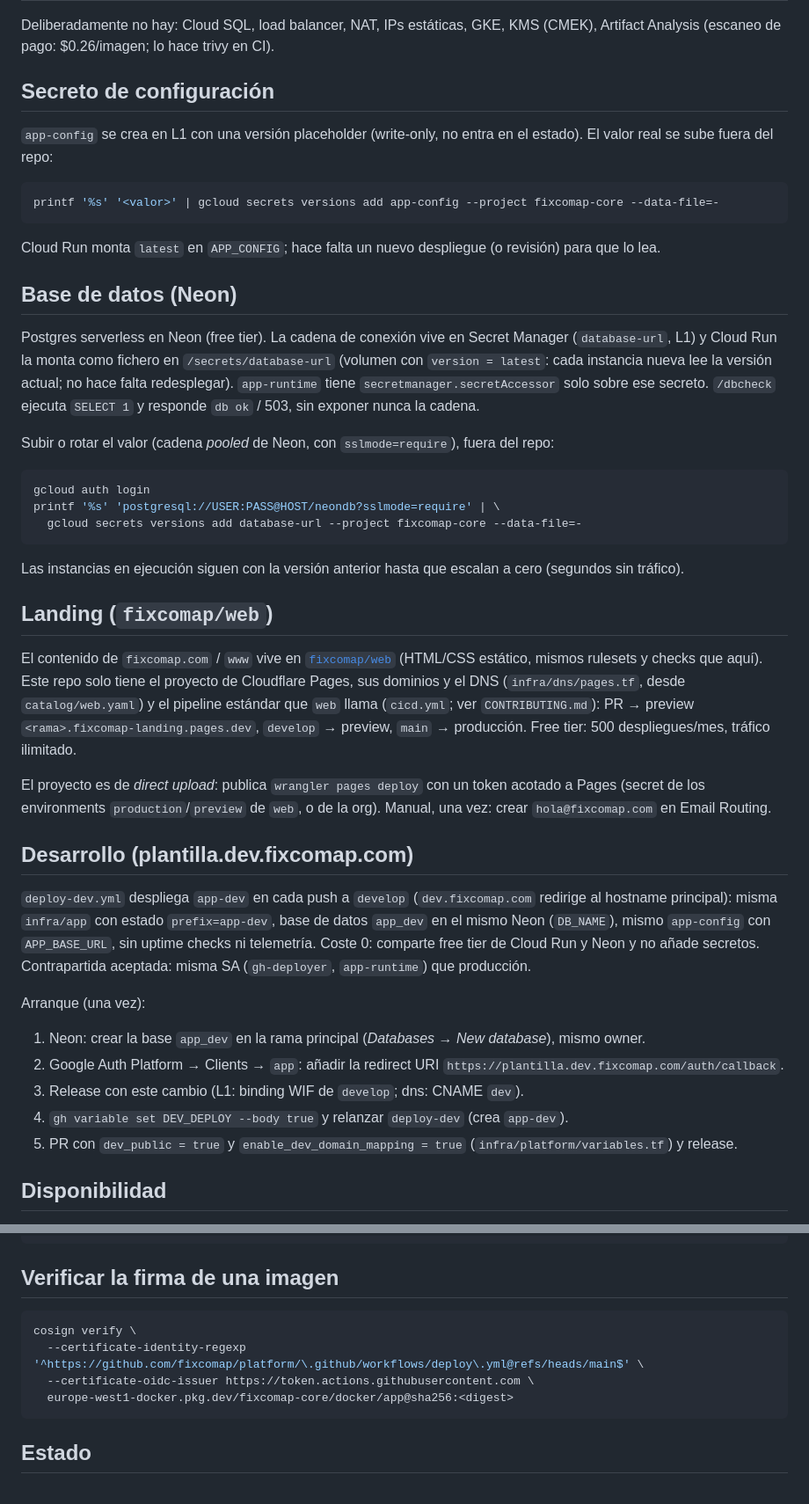
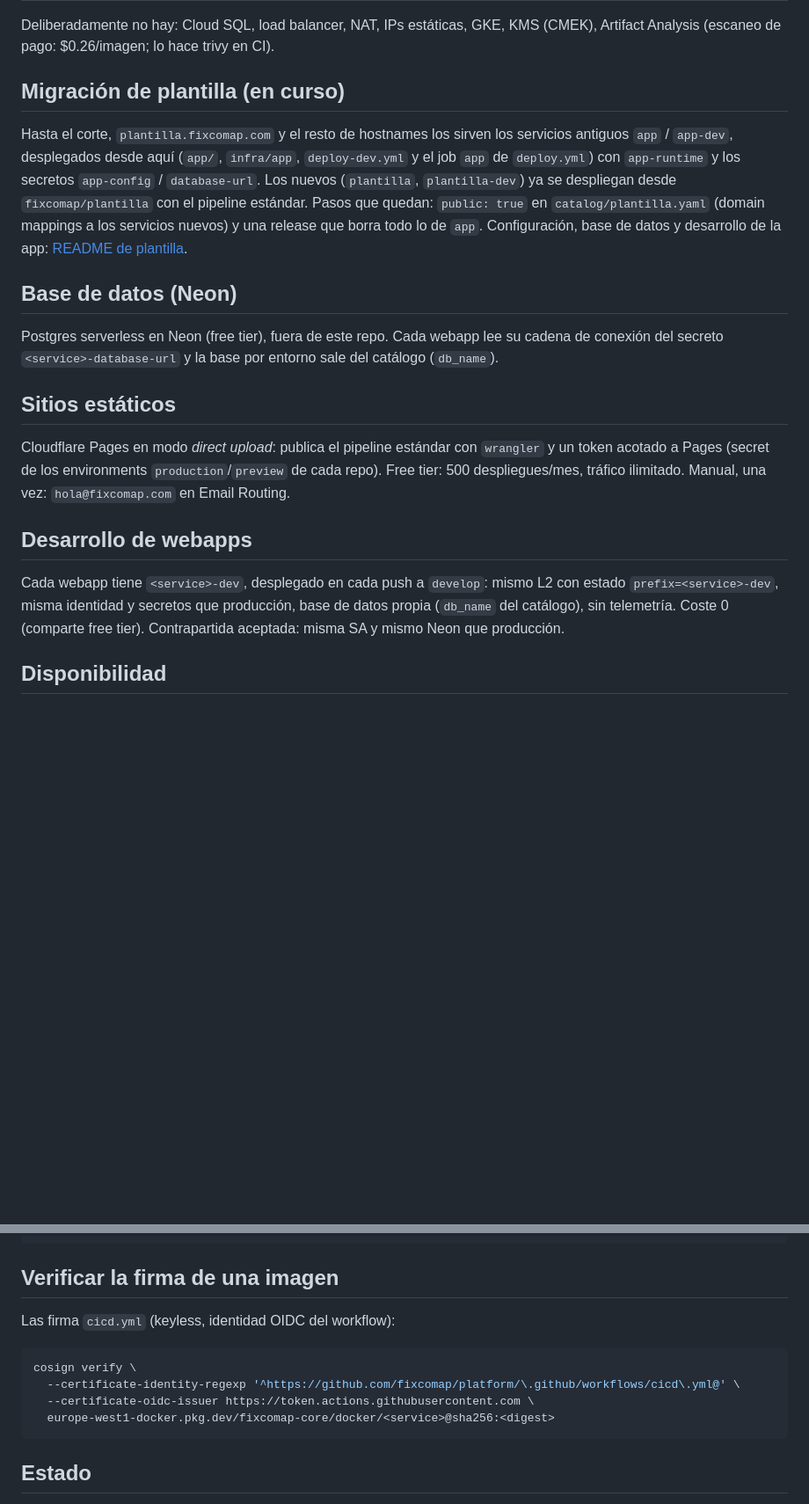
Before and after one commit to fixcomap/platform, a Markdown page: README.md, 2 parts joined by grey strips. Shown at 88% size. Drawn GitHub-style; blank space fills up the shorter version.

Commit message:
docs(platform): readme de entrada al repo central, catalogo y pipeline estandar

````diff
--- a/README.md
+++ b/README.md
@@ -292,61 +333,33 @@ Todo lo que crea este repo está en free tier con la carga actual (cero tráfico
 Deliberadamente no hay: Cloud SQL, load balancer, NAT, IPs estáticas, GKE, KMS (CMEK), Artifact
 Analysis (escaneo de pago: $0.26/imagen; lo hace trivy en CI).
 
-## Secreto de configuración
+## Migración de plantilla (en curso)
 
-`app-config` se crea en L1 con una versión placeholder (write-only, no entra en el estado). El valor
-real se sube fuera del repo:
-
-```sh
-printf '%s' '<valor>' | gcloud secrets versions add app-config --project fixcomap-core --data-file=-
-```
-
-Cloud Run monta `latest` en `APP_CONFIG`; hace falta un nuevo despliegue (o revisión) para que lo lea.
+Hasta el corte, `plantilla.fixcomap.com` y el resto de hostnames los sirven los servicios antiguos
+`app` / `app-dev`, desplegados desde aquí (`app/`, `infra/app`, `deploy-dev.yml` y el job `app` de
+`deploy.yml`) con `app-runtime` y los secretos `app-config` / `database-url`. Los nuevos
+(`plantilla`, `plantilla-dev`) ya se despliegan desde `fixcomap/plantilla` con el pipeline estándar.
+Pasos que quedan: `public: true` en `catalog/plantilla.yaml` (domain mappings a los servicios nuevos)
+y una release que borra todo lo de `app`. Configuración, base de datos y desarrollo de la app:
+[README de plantilla](https://github.com/fixcomap/plantilla#readme).
 
 ## Base de datos (Neon)
 
-Postgres serverless en Neon (free tier). La cadena de conexión vive en Secret Manager (`database-url`,
-L1) y Cloud Run la monta como fichero en `/secrets/database-url` (volumen con `version = latest`: cada
-instancia nueva lee la versión actual; no hace falta redesplegar). `app-runtime` tiene
-`secretmanager.secretAccessor` solo sobre ese secreto. `/dbcheck` ejecuta `SELECT 1` y responde
-`db ok` / 503, sin exponer nunca la cadena.
+Postgres serverless en Neon (free tier), fuera de este repo. Cada webapp lee su cadena de conexión
+del secreto `<service>-database-url` y la base por entorno sale del catálogo (`db_name`).
 
-Subir o rotar el valor (cadena *pooled* de Neon, con `sslmode=require`), fuera del repo:
+## Sitios estáticos
 
-```sh
-gcloud auth login
-printf '%s' 'postgresql://USER:PASS@HOST/neondb?sslmode=require' | \
-  gcloud secrets versions add database-url --project fixcomap-core --data-file=-
-```
+Cloudflare Pages en modo *direct upload*: publica el pipeline estándar con `wrangler` y un token
+acotado a Pages (secret de los environments `production`/`preview` de cada repo). Free tier: 500
+despliegues/mes, tráfico ilimitado. Manual, una vez: `hola@fixcomap.com` en Email Routing.
 
-Las instancias en ejecución siguen con la versión anterior hasta que escalan a cero (segundos sin tráfico).
+## Desarrollo de webapps
 
-## Landing (`fixcomap/web`)
-
-El contenido de `fixcomap.com` / `www` vive en [`fixcomap/web`](https://github.com/fixcomap/web)
-(HTML/CSS estático, mismos rulesets y checks que aquí). Este repo solo tiene el proyecto de Cloudflare
-Pages, sus dominios y el DNS (`infra/dns/pages.tf`, desde `catalog/web.yaml`) y el pipeline estándar
-que `web` llama (`cicd.yml`; ver `CONTRIBUTING.md`): PR → preview
-`<rama>.fixcomap-landing.pages.dev`, `develop` → preview, `main` → producción. Free tier: 500
-despliegues/mes, tráfico ilimitado.
-
-El proyecto es de *direct upload*: publica `wrangler pages deploy` con un token acotado a Pages (secret
-de los environments `production`/`preview` de `web`, o de la org). Manual, una vez: crear
-`hola@fixcomap.com` en Email Routing.
-
-## Desarrollo (plantilla.dev.fixcomap.com)
-
-`deploy-dev.yml` despliega `app-dev` en cada push a `develop` (`dev.fixcomap.com` redirige al hostname principal): misma `infra/app` con estado
-`prefix=app-dev`, base de datos `app_dev` en el mismo Neon (`DB_NAME`), mismo `app-config` con
-`APP_BASE_URL`, sin uptime checks ni telemetría. Coste 0: comparte free tier de Cloud Run y Neon y no
-añade secretos. Contrapartida aceptada: misma SA (`gh-deployer`, `app-runtime`) que producción.
-
-Arranque (una vez):
-1. Neon: crear la base `app_dev` en la rama principal (*Databases → New database*), mismo owner.
-2. Google Auth Platform → Clients → `app`: añadir la redirect URI `https://plantilla.dev.fixcomap.com/auth/callback`.
-3. Release con este cambio (L1: binding WIF de `develop`; dns: CNAME `dev`).
-4. `gh variable set DEV_DEPLOY --body true` y relanzar `deploy-dev` (crea `app-dev`).
-5. PR con `dev_public = true` y `enable_dev_domain_mapping = true` (`infra/platform/variables.tf`) y release.
+Cada webapp tiene `<service>-dev`, desplegado en cada push a `develop`: mismo L2 con estado
+`prefix=<service>-dev`, misma identidad y secretos que producción, base de datos propia (`db_name`
+del catálogo), sin telemetría. Coste 0 (comparte free tier). Contrapartida aceptada: misma SA y mismo
+Neon que producción.
 
 ## Disponibilidad
 
@@ -395,11 +408,13 @@ gh variable set GRAFANA_ALERT_EMAIL --body "<email de un usuario de la org de Gr
 
 ## Verificar la firma de una imagen
 
+Las firma `cicd.yml` (keyless, identidad OIDC del workflow):
+
 ```sh
 cosign verify \
-  --certificate-identity-regexp '^https://github.com/fixcomap/platform/\.github/workflows/deploy\.yml@refs/heads/main$' \
+  --certificate-identity-regexp '^https://github.com/fixcomap/platform/\.github/workflows/cicd\.yml@' \
   --certificate-oidc-issuer https://token.actions.githubusercontent.com \
-  europe-west1-docker.pkg.dev/fixcomap-core/docker/app@sha256:<digest>
+  europe-west1-docker.pkg.dev/fixcomap-core/docker/<service>@sha256:<digest>
 ```
 
 ## Estado
````
Also changed, not shown: other parts of README.md (+46 -5 lines).
